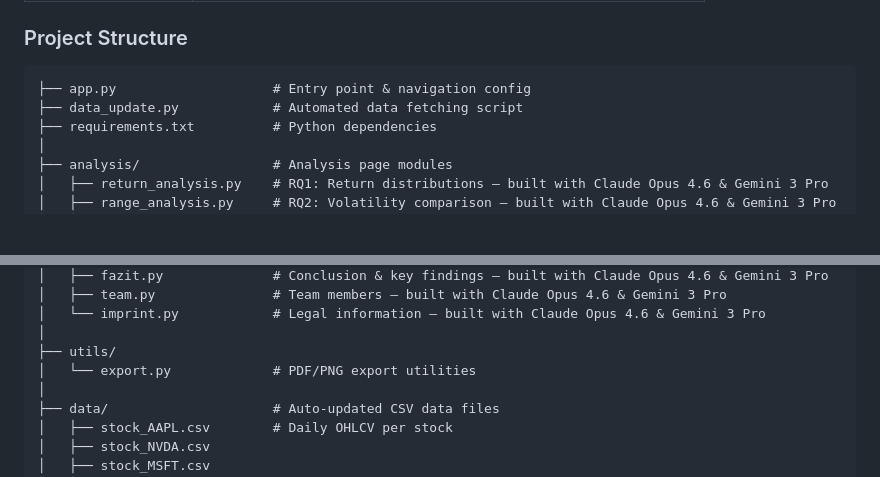
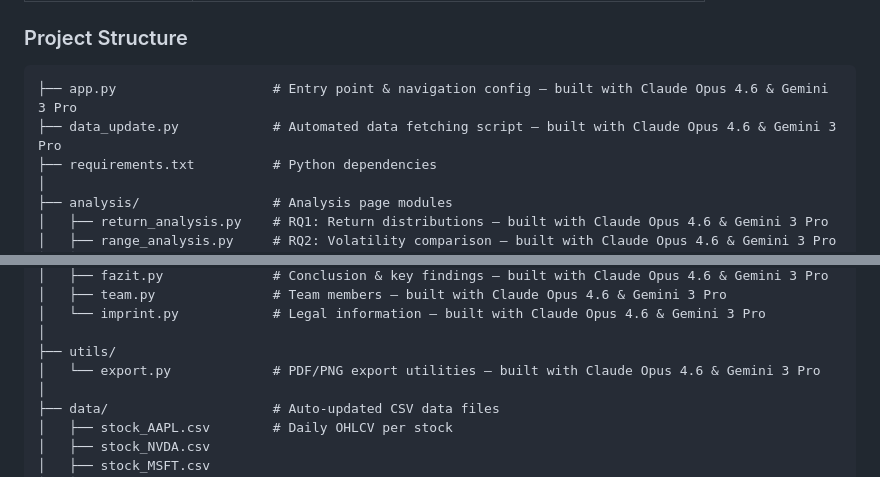
Before and after one commit to Data-Science-Projekt/Data_Science_Projekt_new, a Markdown page: README.md, 2 parts joined by grey strips. GitHub-like rendering; blank space fills up the shorter version.

Commit message:
Add AI collaboration credits to app, data_update and export in README

````diff
--- a/README.md
+++ b/README.md
@@ -91,8 +91,8 @@ Manual iPhone Data ──────> /data/iphone_sales.csv
 ### Project Structure
 
 ```
-├── app.py                    # Entry point & navigation config
-├── data_update.py            # Automated data fetching script
+├── app.py                    # Entry point & navigation config — built with Claude Opus 4.6 & Gemini 3 Pro
+├── data_update.py            # Automated data fetching script — built with Claude Opus 4.6 & Gemini 3 Pro
 ├── requirements.txt          # Python dependencies
 │
 ├── analysis/                 # Analysis page modules
@@ -114,7 +114,7 @@ Manual iPhone Data ──────> /data/iphone_sales.csv
 │   └── imprint.py            # Legal information — built with Claude Opus 4.6 & Gemini 3 Pro
 │
 ├── utils/
-│   └── export.py             # PDF/PNG export utilities
+│   └── export.py             # PDF/PNG export utilities — built with Claude Opus 4.6 & Gemini 3 Pro
 │
 ├── data/                     # Auto-updated CSV data files
 │   ├── stock_AAPL.csv        # Daily OHLCV per stock
````
